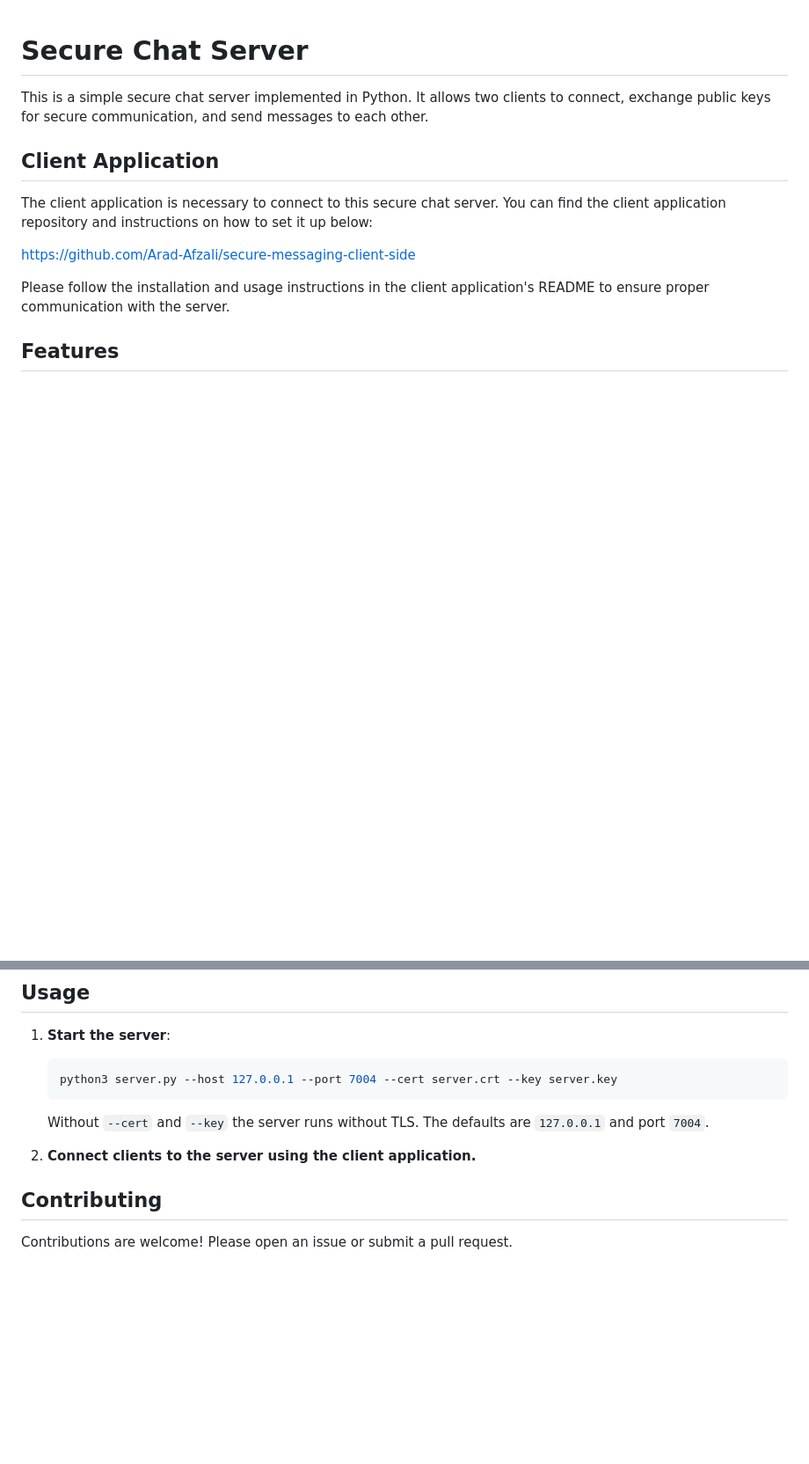
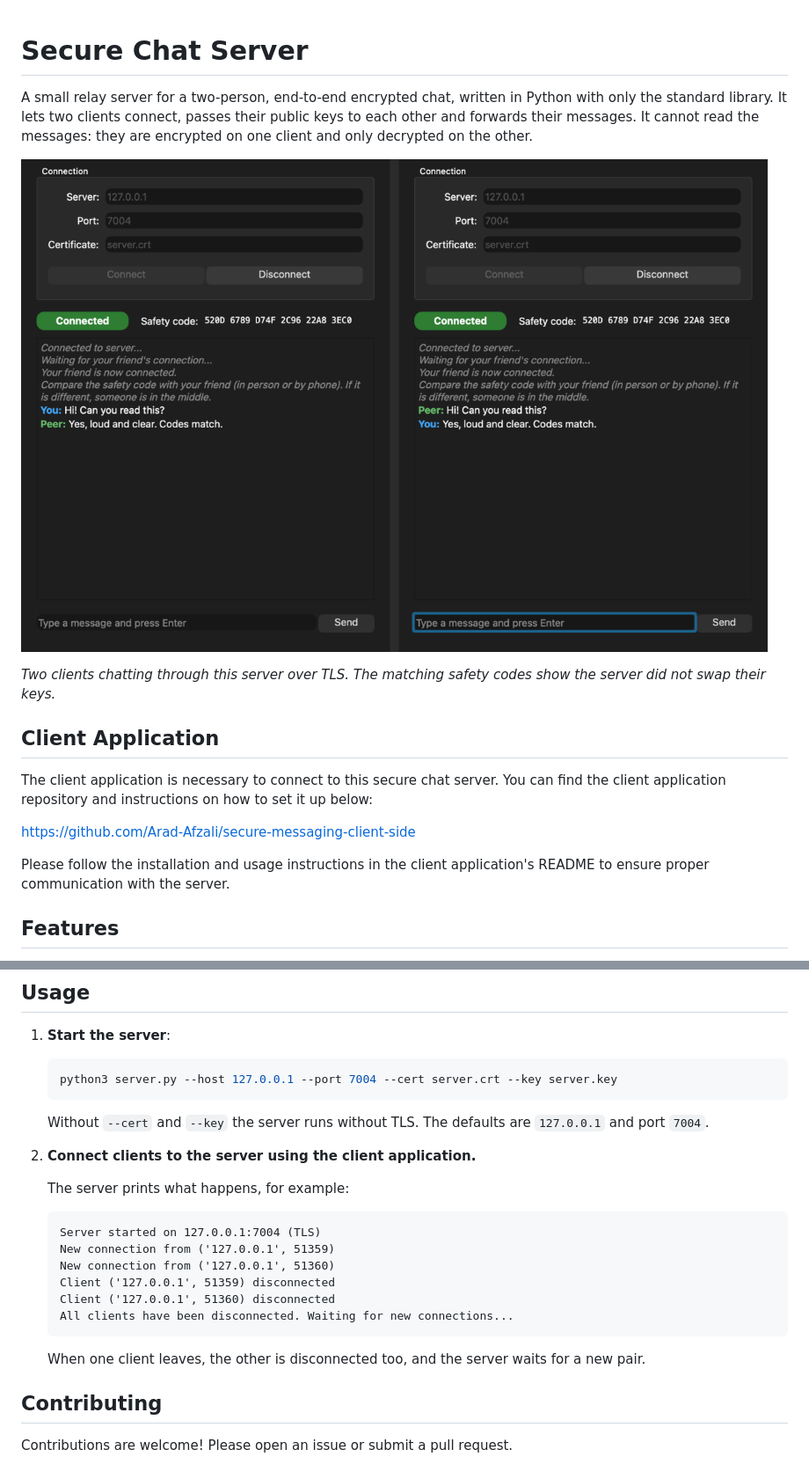
Before and after one commit to Arad-Afzali/secure-messaging-server-side, a Markdown page: README.md, 2 parts joined by grey strips. Shown at 88% size. Rendered like a GitHub page; pictures changed too: screenshots/chat.png (added); blank space fills up the shorter version.

Commit message:
README: screenshot and sample output; fix repeated disconnect message

````diff
--- a/README.md
+++ b/README.md
@@ -1,6 +1,10 @@
 # Secure Chat Server
 
-This is a simple secure chat server implemented in Python. It allows two clients to connect, exchange public keys for secure communication, and send messages to each other.
+A small relay server for a two-person, end-to-end encrypted chat, written in Python with only the standard library. It lets two clients connect, passes their public keys to each other and forwards their messages. It cannot read the messages: they are encrypted on one client and only decrypted on the other.
+
+![Two clients chatting through the server over TLS](screenshots/chat.png)
+
+*Two clients chatting through this server over TLS. The matching safety codes show the server did not swap their keys.*
 
 ## Client Application
 
@@ -54,6 +58,19 @@ Please follow the installation and usage instructions in the client application'
 
 2. **Connect clients to the server using the client application.**
 
+    The server prints what happens, for example:
+
+    ```text
+    Server started on 127.0.0.1:7004 (TLS)
+    New connection from ('127.0.0.1', 51359)
+    New connection from ('127.0.0.1', 51360)
+    Client ('127.0.0.1', 51359) disconnected
+    Client ('127.0.0.1', 51360) disconnected
+    All clients have been disconnected. Waiting for new connections...
+    ```
+
+    When one client leaves, the other is disconnected too, and the server waits for a new pair.
+
 
 ## Contributing
 
````
Also changed, not shown: 1 other file.
